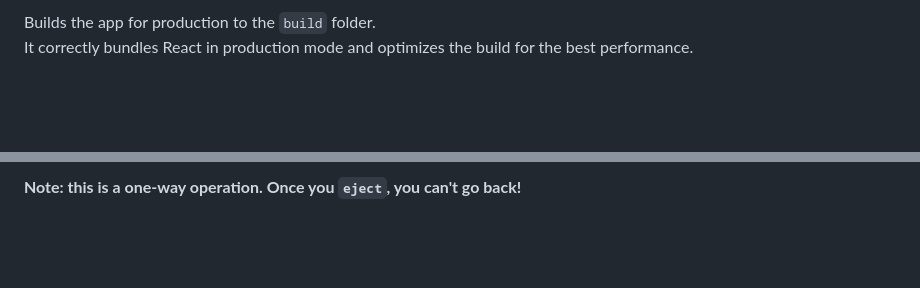
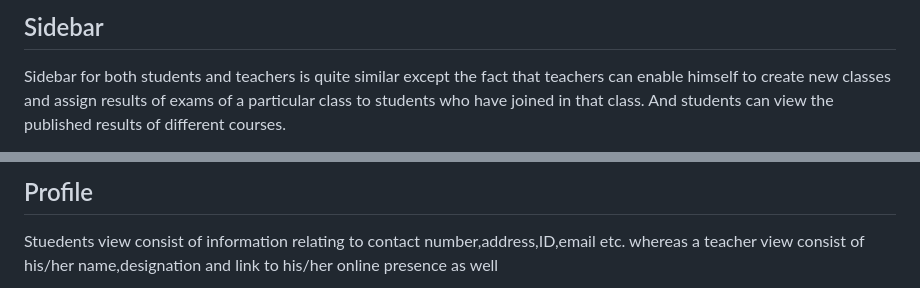
Before and after one commit to ZSMeem/Virtual_Classroom_for_CUET, a Markdown page: README.md, 2 parts joined by grey strips. GitHub-like rendering; blank space fills up the shorter version.

```diff
--- a/README.md
+++ b/README.md
@@ -23,4 +76,4 @@ See the section about [running tests](https://facebook.github.io/create-react-ap
 
-Builds the app for production to the `build` folder.\
-It correctly bundles React in production mode and optimizes the build for the best performance.
+## Sidebar
+Sidebar for both students and teachers is quite similar except the fact that teachers can enable himself to create new classes and assign results of exams of a particular class to students who have joined in that class. And students can view the published results of different courses.
 
@@ -33,3 +86,4 @@ See the section about [deployment](https://facebook.github.io/create-react-app/d
 
-**Note: this is a one-way operation. Once you `eject`, you can't go back!**
+## Profile
+Stuedents view consist of information relating to contact number,address,ID,email etc. whereas a teacher view consist of his/her name,designation and link to his/her online presence as well
 
```
Also changed, not shown: other parts of README.md (+107 -38 lines).
